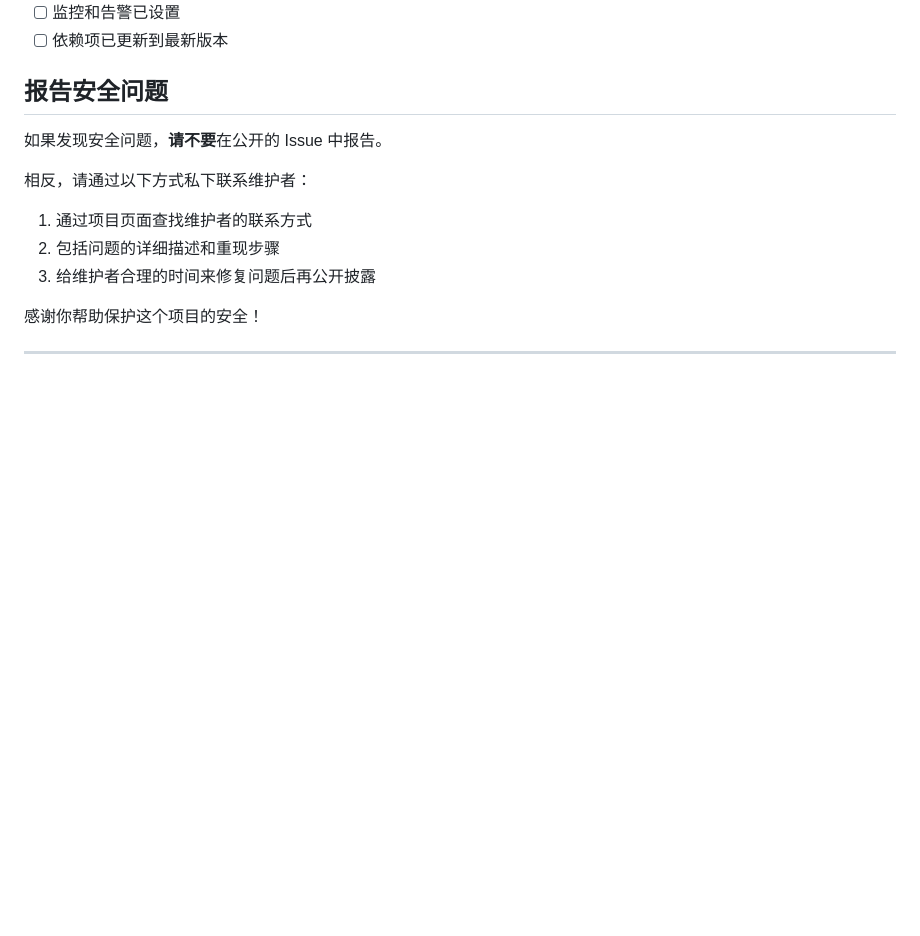
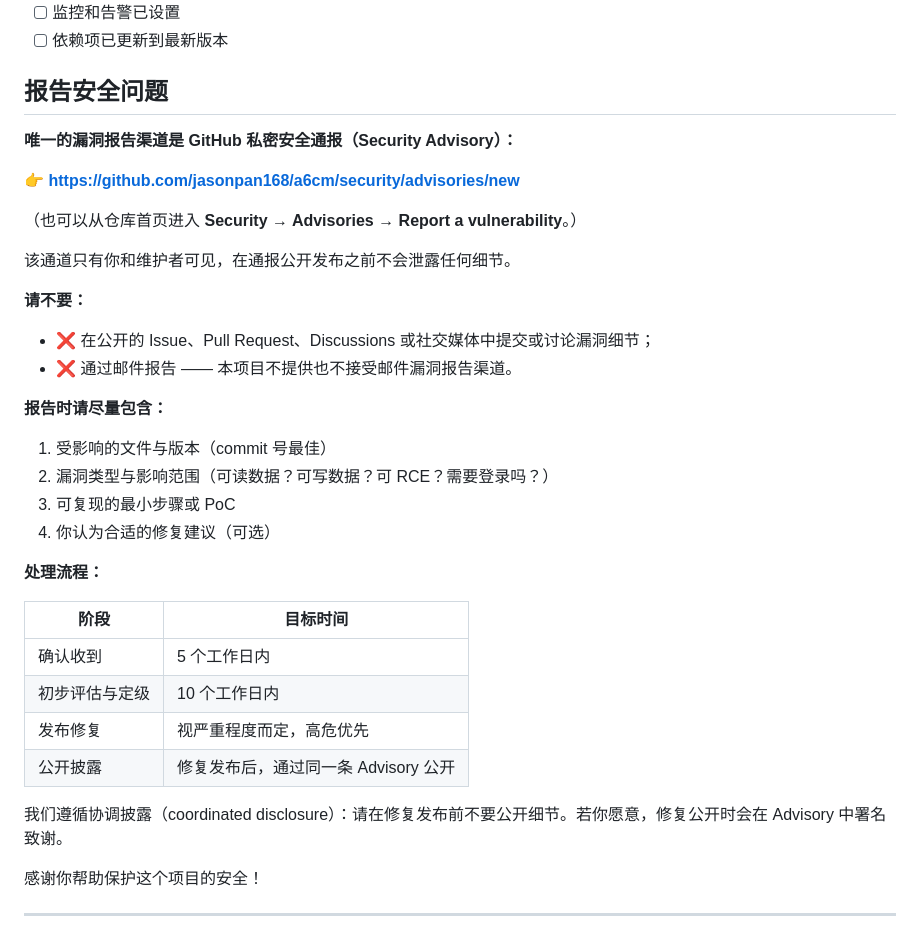
Before and after one commit to jasonpan168/a6cm, a Markdown page: SECURITY.md, the part around one of its changes. GitHub-like rendering; blank space fills up the shorter version.

Commit message:
docs(security): route vulnerability reports through GitHub advisories only
The reporting section said "find the maintainer's contact details on the
project page", which is vague enough that a reporter either gives up or
posts a public issue. It now names GitHub Security Advisories as the one
and only channel, with the direct "report a vulnerability" URL, an
explicit "no email reports" line, what to include, and a response-time
table with a coordinated-disclosure commitment.

The rest of the hardening checklist is unchanged.

Co-Authored-By: Claude Opus 5 (1M context) <noreply@anthropic.com>

```diff
--- a/SECURITY.md
+++ b/SECURITY.md
@@ -258,12 +258,36 @@ try {
 
 ## 报告安全问题
 
-如果发现安全问题，**请不要**在公开的 Issue 中报告。
+**唯一的漏洞报告渠道是 GitHub 私密安全通报（Security Advisory）：**
 
-相反，请通过以下方式私下联系维护者：
-1. 通过项目页面查找维护者的联系方式
-2. 包括问题的详细描述和重现步骤
-3. 给维护者合理的时间来修复问题后再公开披露
+👉 **<https://github.com/jasonpan168/a6cm/security/advisories/new>**
+
+（也可以从仓库首页进入 **Security → Advisories → Report a vulnerability**。）
+
+该通道只有你和维护者可见，在通报公开发布之前不会泄露任何细节。
+
+**请不要：**
+
+- ❌ 在公开的 Issue、Pull Request、Discussions 或社交媒体中提交或讨论漏洞细节；
+- ❌ 通过邮件报告 —— 本项目不提供也不接受邮件漏洞报告渠道。
+
+**报告时请尽量包含：**
+
+1. 受影响的文件与版本（commit 号最佳）
+2. 漏洞类型与影响范围（可读数据？可写数据？可 RCE？需要登录吗？）
+3. 可复现的最小步骤或 PoC
+4. 你认为合适的修复建议（可选）
+
+**处理流程：**
+
+| 阶段 | 目标时间 |
+| --- | --- |
+| 确认收到 | 5 个工作日内 |
+| 初步评估与定级 | 10 个工作日内 |
+| 发布修复 | 视严重程度而定，高危优先 |
+| 公开披露 | 修复发布后，通过同一条 Advisory 公开 |
+
+我们遵循协调披露（coordinated disclosure）：请在修复发布前不要公开细节。若你愿意，修复公开时会在 Advisory 中署名致谢。
 
 感谢你帮助保护这个项目的安全！
 
```
Also changed, not shown: other parts of SECURITY.md (+1 -1 lines).
